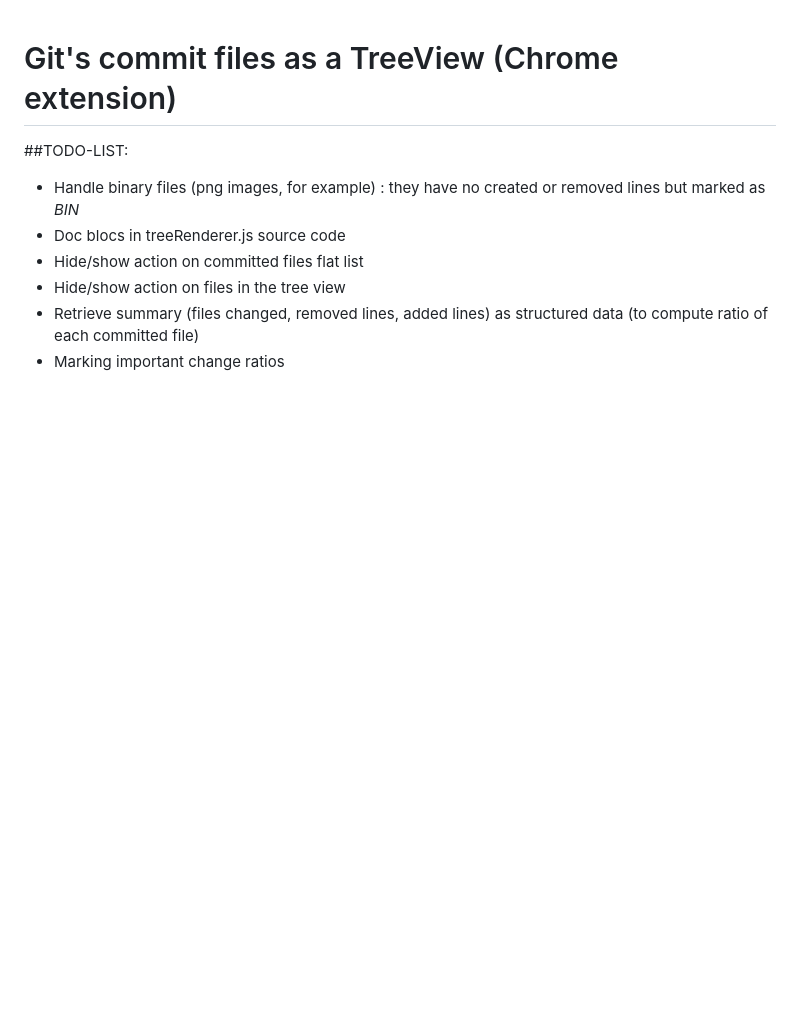
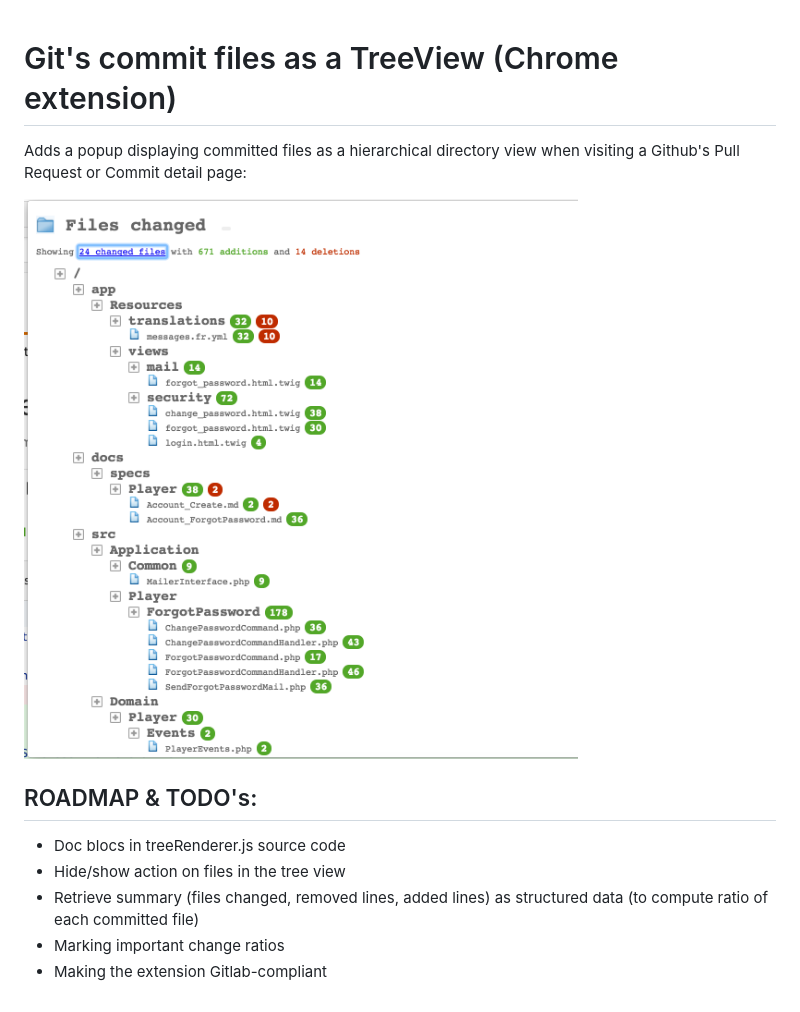
Before and after one commit to xavier-rdo/git-pull-request-tree-extension, a Markdown page: README.md, the part around the change. Drawn GitHub-style; pictures changed too: images/treeview-example.png (added); blank space fills up the shorter version.

```diff
--- a/README.md
+++ b/README.md
@@ -1,10 +1,13 @@
 # Git's commit files as a TreeView (Chrome extension)
 
-##TODO-LIST:
+Adds a popup displaying committed files as a hierarchical directory view when visiting a Github's Pull Request or Commit detail page:
 
-* Handle binary files (png images, for example) : they have no created or removed lines but marked as *BIN*
+![Committed files viewed as a tree](images/treeview-example.png)
+
+## ROADMAP & TODO's:
+
 * Doc blocs in treeRenderer.js source code
-* Hide/show action on committed files flat list
 * Hide/show action on files in the tree view
 * Retrieve summary (files changed, removed lines, added lines) as structured data (to compute ratio of each committed file)
 * Marking important change ratios
+* Making the extension Gitlab-compliant
```
Also changed, not shown: 6 other files.
